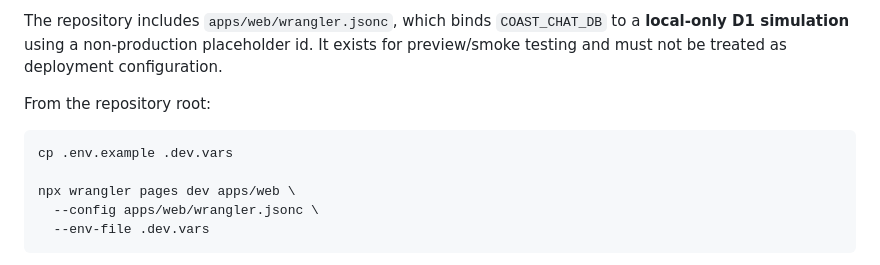
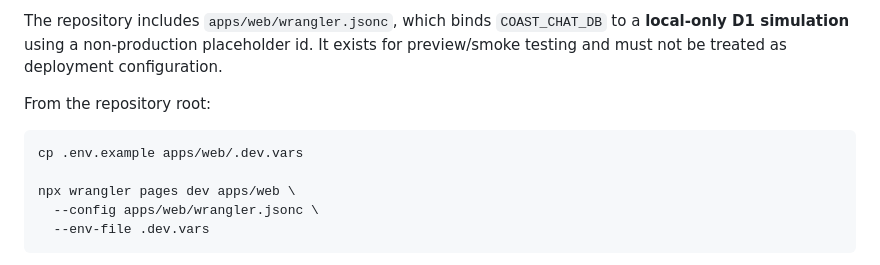
Before and after one commit to myrisol0813-gif/elementera-coast-source, a Markdown page: README.md, the part around the change. Rendered like a GitHub page.

Commit message:
docs: place local Pages secrets beside Wrangler config

````diff
--- a/README.md
+++ b/README.md
@@ -63,7 +63,7 @@ The repository includes `apps/web/wrangler.jsonc`, which binds `COAST_CHAT_DB` t
 From the repository root:
 
 ```bash
-cp .env.example .dev.vars
+cp .env.example apps/web/.dev.vars
 
 npx wrangler pages dev apps/web \
   --config apps/web/wrangler.jsonc \
````
